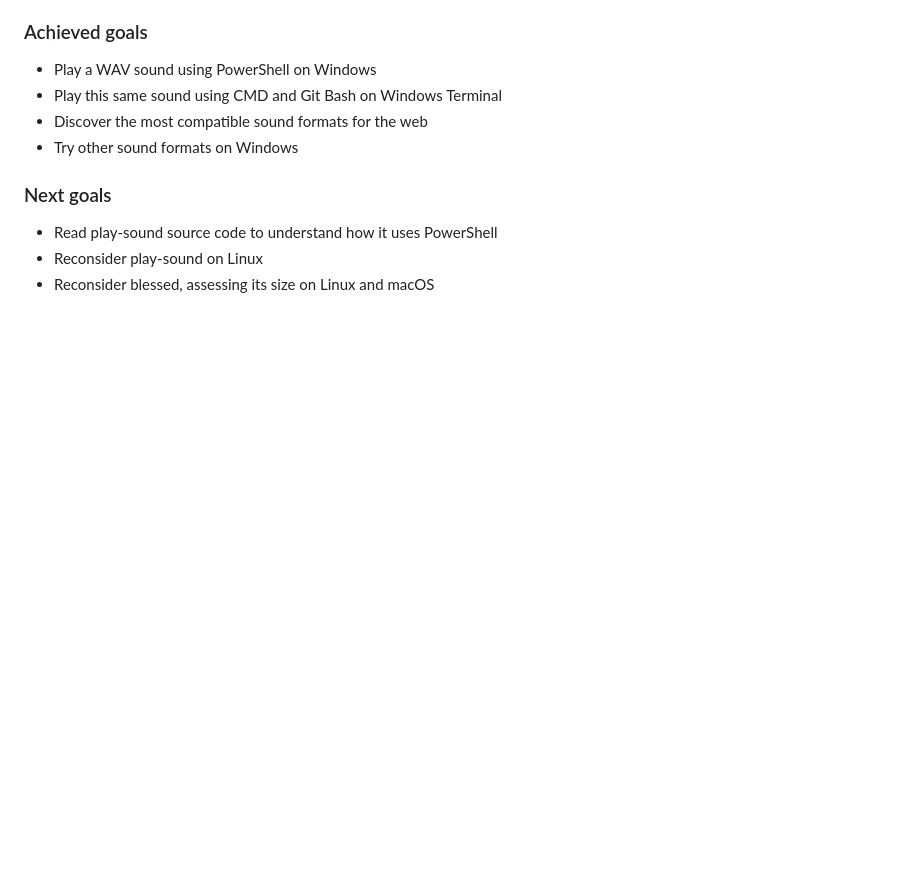
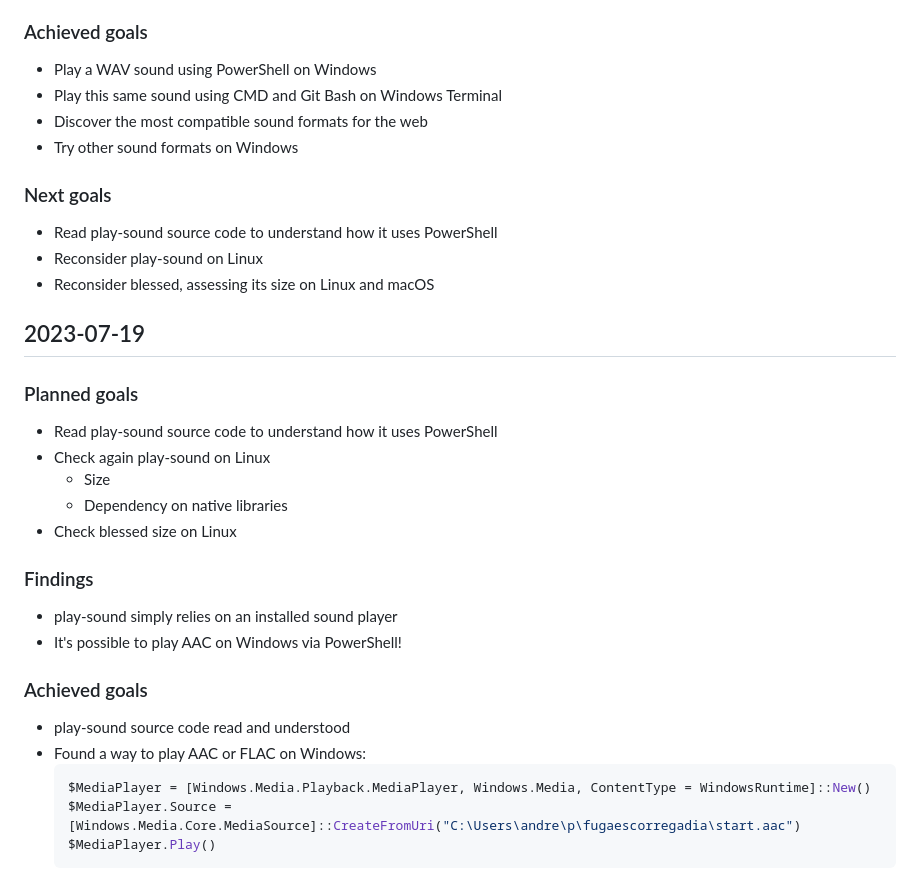
Before and after one commit to awvalenti/fugaescorregadia, a Markdown page: logbook.md, the part around the change. Drawn GitHub-style; blank space fills up the shorter version.

Commit message:
day 9 - aac/flac poc on windows

````diff
--- a/logbook.md
+++ b/logbook.md
@@ -175,3 +175,25 @@
 - Read play-sound source code to understand how it uses PowerShell
 - Reconsider play-sound on Linux
 - Reconsider blessed, assessing its size on Linux and macOS
+
+## 2023-07-19
+
+### Planned goals
+- Read play-sound source code to understand how it uses PowerShell
+- Check again play-sound on Linux
+  - Size
+  - Dependency on native libraries
+- Check blessed size on Linux
+
+### Findings
+- play-sound simply relies on an installed sound player
+- It's possible to play AAC on Windows via PowerShell!
+
+### Achieved goals
+- play-sound source code read and understood
+- Found a way to play AAC or FLAC on Windows:
+  ```powershell
+  $MediaPlayer = [Windows.Media.Playback.MediaPlayer, Windows.Media, ContentType = WindowsRuntime]::New()
+  $MediaPlayer.Source = [Windows.Media.Core.MediaSource]::CreateFromUri("C:\Users\andre\p\fugaescorregadia\start.aac")
+  $MediaPlayer.Play()
+  ```
````
